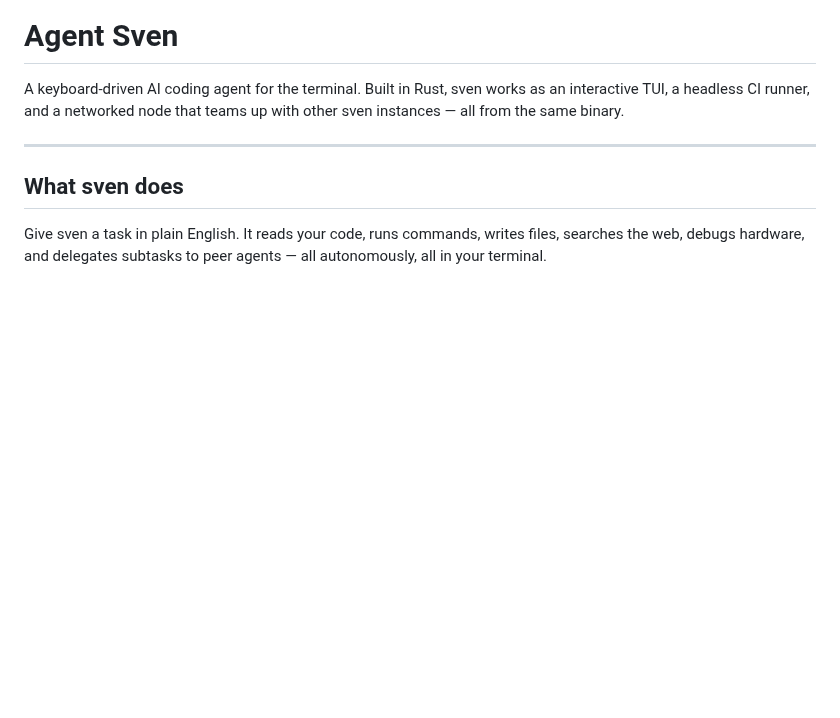
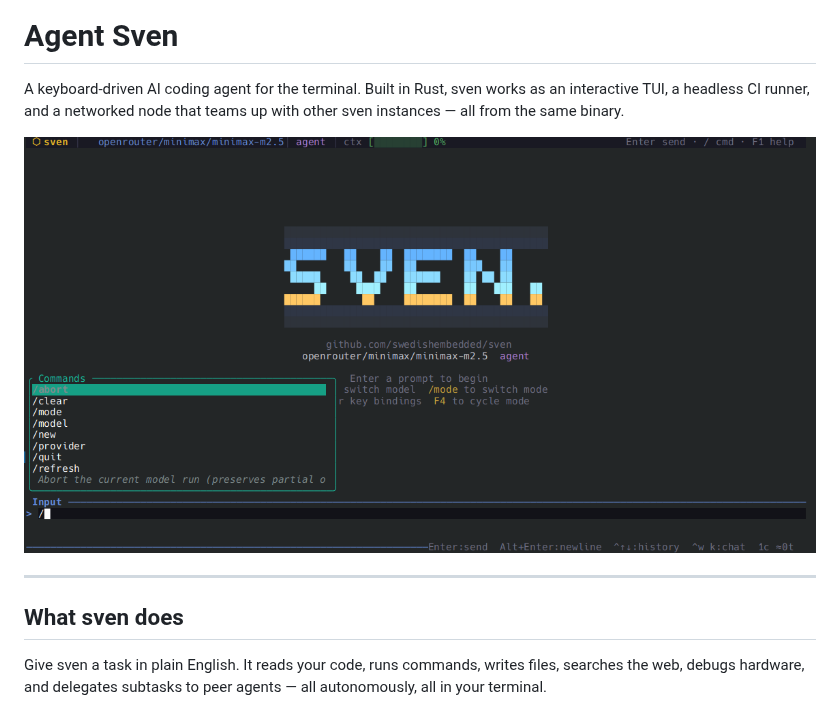
Before and after one commit to swedishembedded/sven, a Markdown page: README.md, the part around the change. GitHub-like rendering; pictures changed too: docs/sven-landing.png (added); blank space fills up the shorter version.

Commit message:
readme: add image

```diff
--- a/README.md
+++ b/README.md
@@ -3,6 +3,8 @@
 A keyboard-driven AI coding agent for the terminal. Built in Rust, sven works
 as an interactive TUI, a headless CI runner, and a networked node that teams
 up with other sven instances — all from the same binary.
+
+![sven start](docs/sven-landing.png)
 
 ---
 
```
